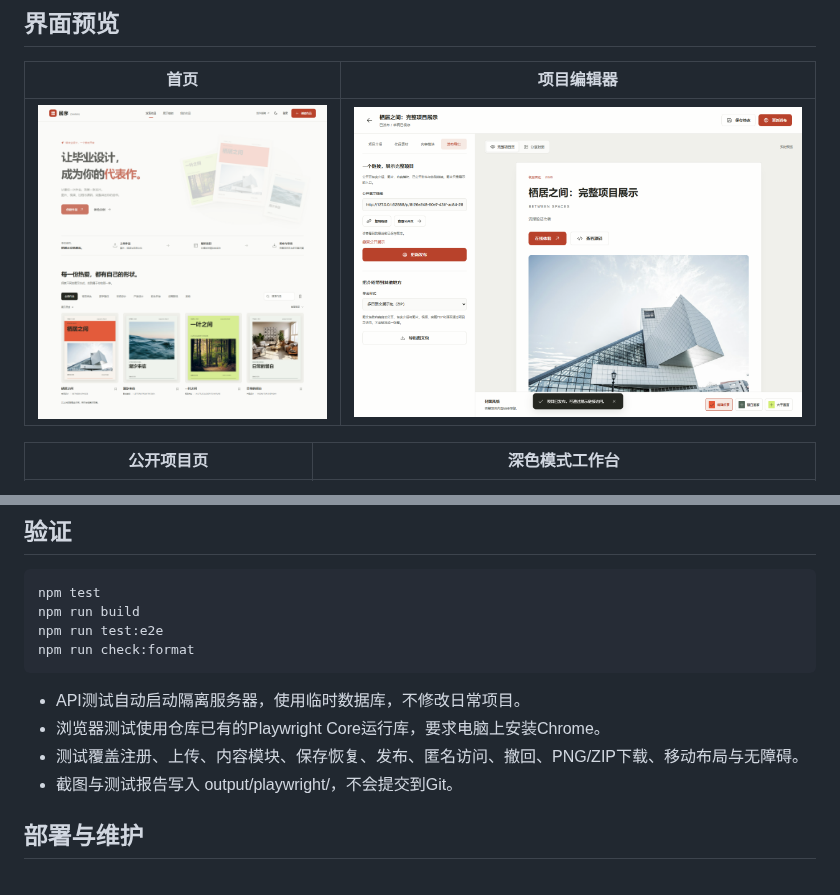
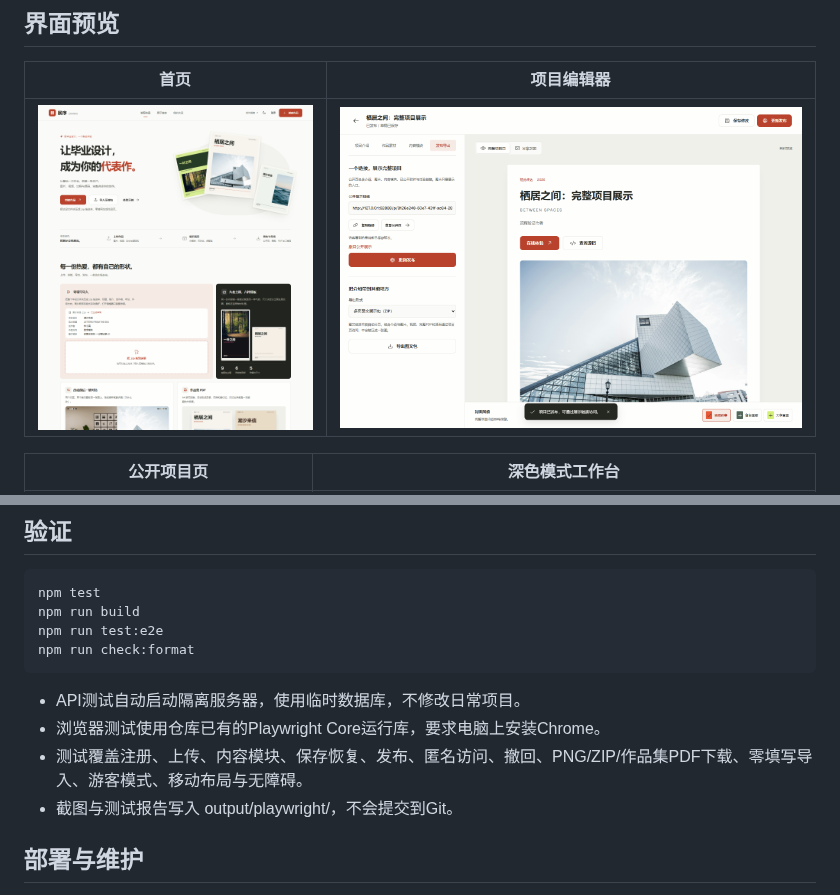
Before and after one commit to Ranni-M/zhanxu, a Markdown page: README.md, 2 parts joined by grey strips. Drawn GitHub-style; pictures changed too: docs/screenshots/home.png.

```diff
--- a/README.md
+++ b/README.md
@@ -85,7 +94,7 @@ npm run check:format
 
 - API测试自动启动隔离服务器，使用临时数据库，不修改日常项目。
 - 浏览器测试使用仓库已有的Playwright Core运行库，要求电脑上安装Chrome。
-- 测试覆盖注册、上传、内容模块、保存恢复、发布、匿名访问、撤回、PNG/ZIP下载、移动布局与无障碍。
+- 测试覆盖注册、上传、内容模块、保存恢复、发布、匿名访问、撤回、PNG/ZIP/作品集PDF下载、零填写导入、游客模式、移动布局与无障碍。
 - 截图与测试报告写入 output/playwright/，不会提交到Git。
 
 ## 部署与维护
```
Also changed, not shown: other parts of README.md (+10 -1 lines), README_EN.md (+10 -1 lines), docs/release-v1.0.2.md (added, +14 -0 lines), docs/verification.md (+2 -1 lines), docs/screenshots/home-features.png (added), 7 other files.
